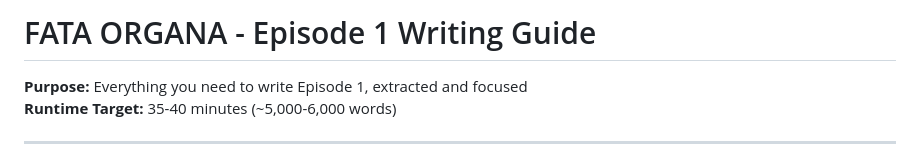
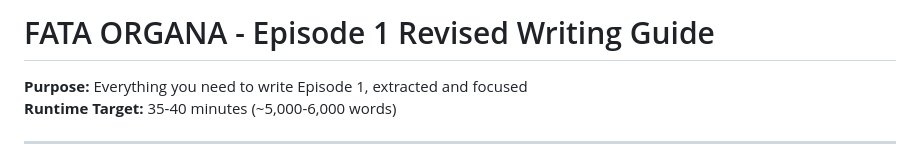
Before and after one commit to wileydavis/fata-organa, a Markdown page: _project/docs/fata_organa_episode_1_guide.md, the part around the change. Drawn GitHub-style.

Commit message:
Tested git/vscode integration with small edit.

```diff
--- a/_project/docs/fata_organa_episode_1_guide.md
+++ b/_project/docs/fata_organa_episode_1_guide.md
@@ -1,4 +1,4 @@
-# FATA ORGANA - Episode 1 Writing Guide
+# FATA ORGANA - Episode 1 Revised Writing Guide
 
 **Purpose:** Everything you need to write Episode 1, extracted and focused
 **Runtime Target:** 35-40 minutes (~5,000-6,000 words)
```
